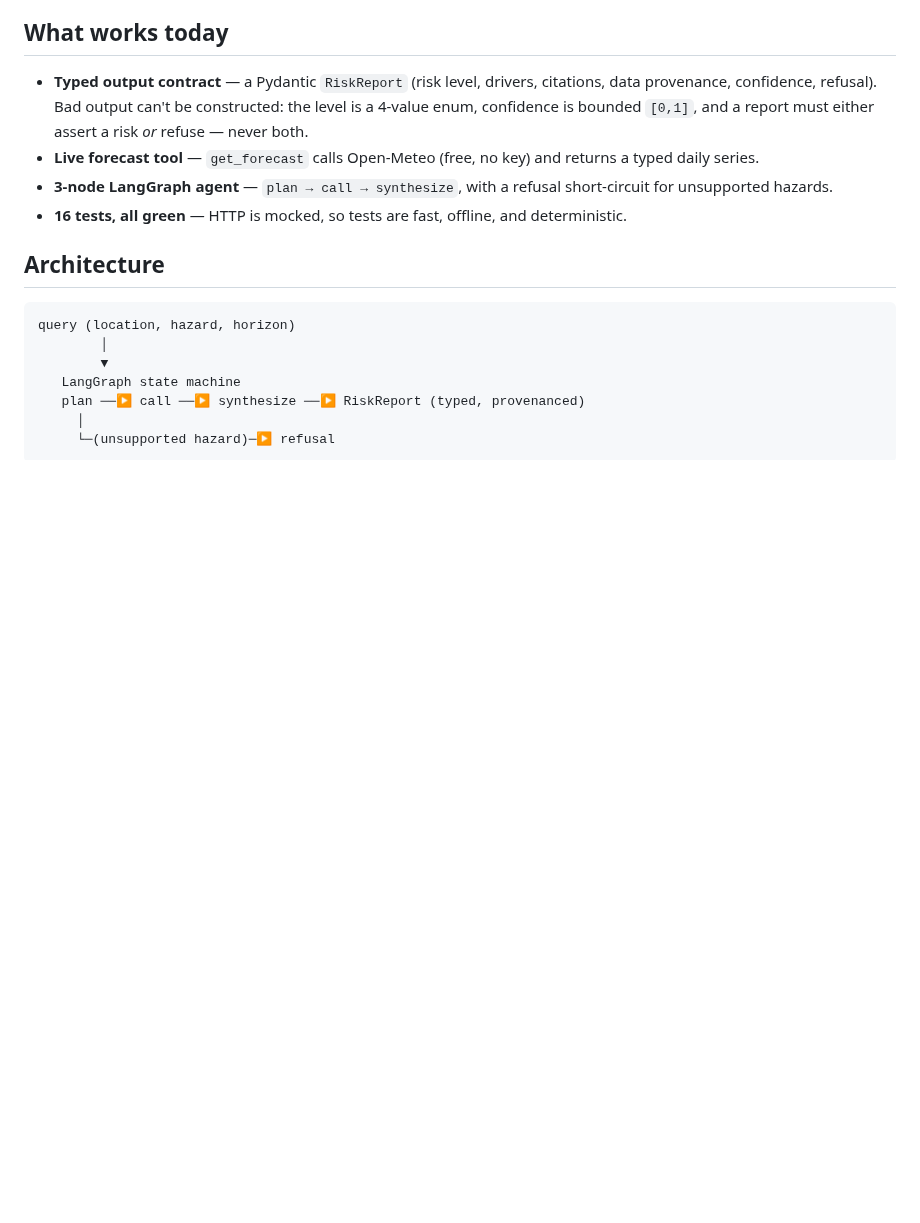
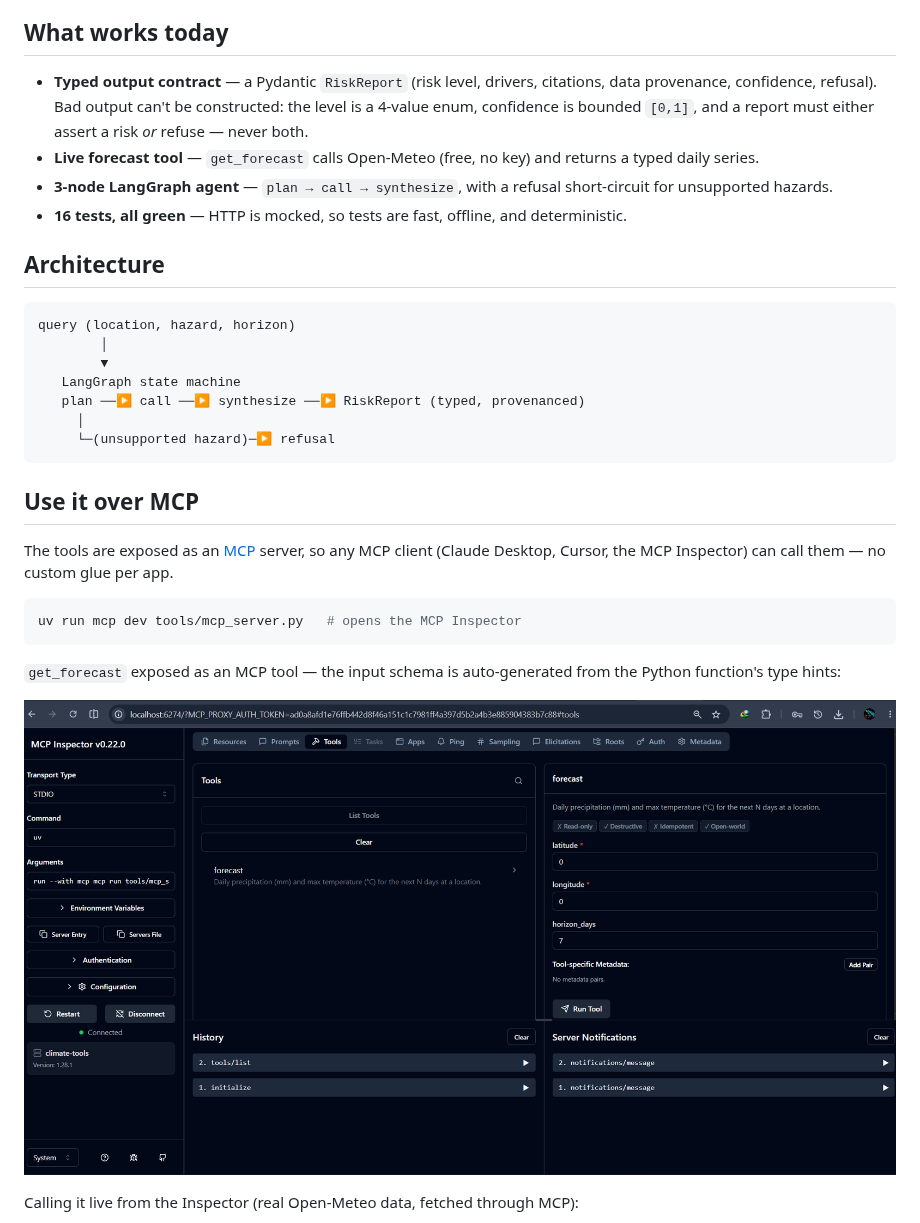
Before and after one commit to AswaniSahoo/climate-risk-agent, a Markdown page: README.md, the part around one of its changes. GitHub-like rendering; pictures changed too: assets/mcp-inspector-tools.png (added); blank space fills up the shorter version.

````diff
--- a/README.md
+++ b/README.md
@@ -27,3 +27,17 @@ query (location, hazard, horizon)
      └─(unsupported hazard)─▶ refusal
 ```
 
+## Use it over MCP
+
+The tools are exposed as an [MCP](https://modelcontextprotocol.io) server, so any MCP client (Claude Desktop, Cursor, the MCP Inspector) can call them — no custom glue per app.
+
+```bash
+uv run mcp dev tools/mcp_server.py   # opens the MCP Inspector
+```
+
+`get_forecast` exposed as an MCP tool — the input schema is auto-generated from the Python function's type hints:
+
+![forecast tool exposed over MCP](assets/mcp-inspector-tools.png)
+
+Calling it live from the Inspector (real Open-Meteo data, fetched through MCP):
+
````
Also changed, not shown: other parts of README.md (+6 -2 lines), assets/mcp-inspector-result.png (added), assets/mcp-inspector-run.gif (added), 3 other files.
